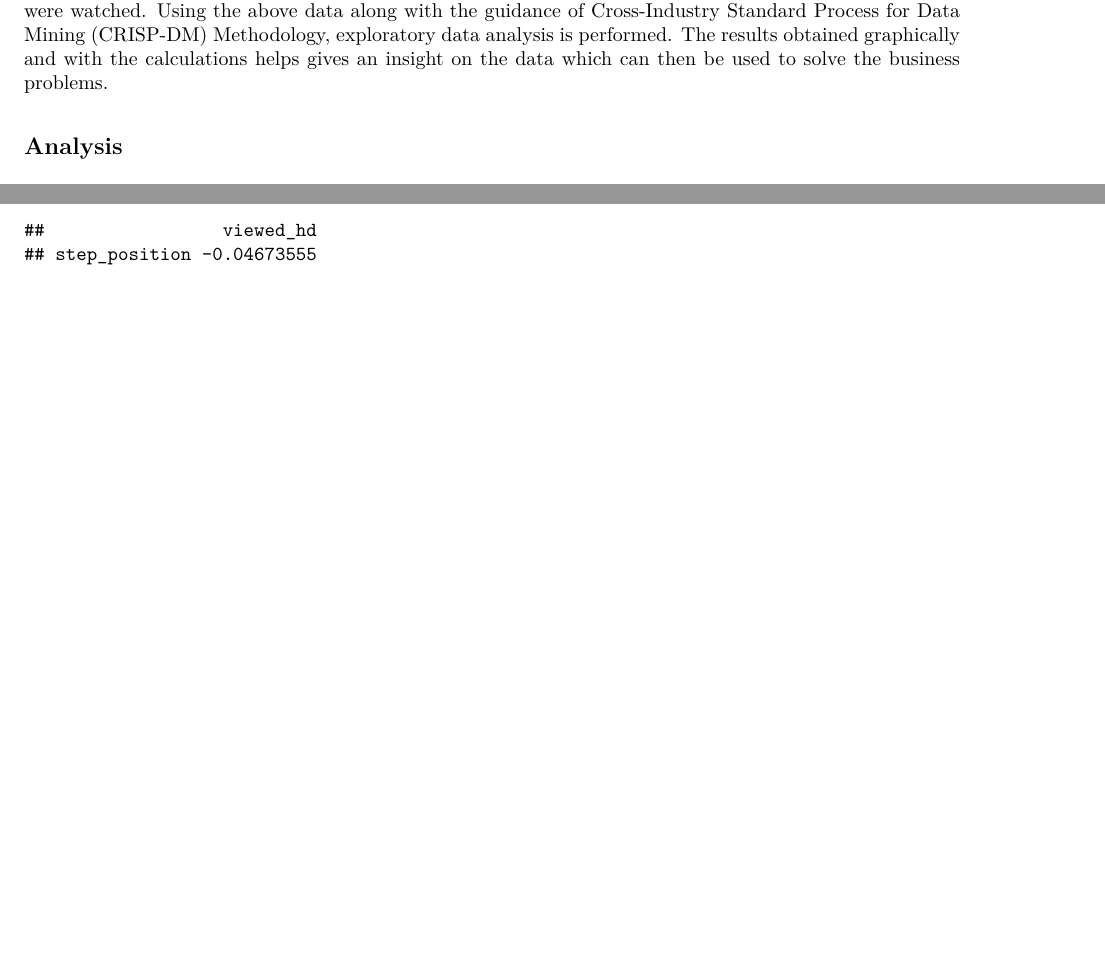
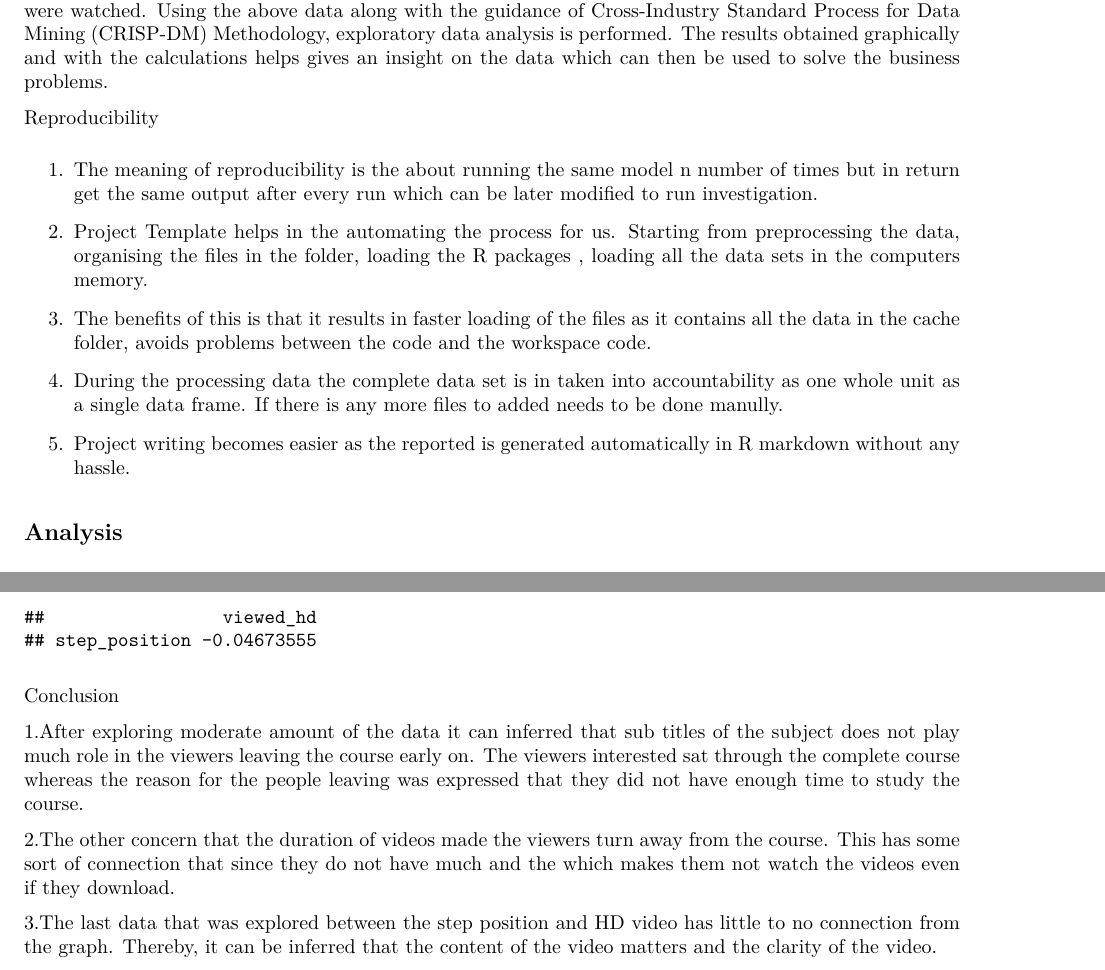
Before and after one commit to sahej-ncl/cyber-security-learning-analytics, an R Markdown document (reports/CSC8631_C1011323_EDA-Report.Rmd): two parts of pages 1 and 8 of 10 before the commit and two parts of pages 1 and 9 of 11 after it, joined at a grey line, cut so that both start at the same text, the shorter picture padded with empty space. The pictures show the output file reports/CSC8631_C1011323_EDA-Report.pdf that the author committed with the source.

Commit message:
Almost done.

````diff
--- a/reports/CSC8631_C1011323_EDA-Report.Rmd
+++ b/reports/CSC8631_C1011323_EDA-Report.Rmd
@@ -18,6 +18,20 @@ The demand for cyber security professionals has increased significantly in the l
 The demand to build a cyber resilient strategy becomes a necessity to avoid reputation damages and protection from privacy invasion. There are now numerous programmes which prepare students to cope with the complex future of cyber security. Most of the courses related to cyber security are online and can be recorded or downloaded for further reference. These online courses access a network of world class academics and improve the courses handling.  The Future Learn MOOC data set contains archetype-survey-responses, enrollments, leaving survey response, question response, statistical viewing of viewing, question response. The data recorded for the above observations are done in specific intervals.
 
 In this project work the analysis is done on the statistical viewing of viewing data set. This data set contains varies parameters such as Title, total views, duration of the videos, location of videos where they were watched. Using the above data along with the guidance of Cross-Industry Standard Process for Data Mining (CRISP-DM) Methodology, exploratory data analysis is performed. The results obtained graphically and with the calculations helps gives an insight on the data which can then be used to solve the business problems.
+
+Reproducibility
+
+1.	The meaning of reproducibility is the about running the same model n number of times but in return get the same output after every run which can be later modified to run investigation.
+
+2.	Project Template helps in the automating the process for us. Starting from preprocessing the data, organising the files in the folder, loading the R packages , loading all the data sets in the computers memory.
+
+3.	The benefits of this is that it results in faster loading of the files as it contains all the data in the cache folder, avoids problems between the code and the workspace code.
+
+4.	During the processing data the complete data set is in taken into accountability as one whole unit as a single data frame. If there is any more files to added needs to be done manully.
+
+5.	Project writing becomes easier as the reported is generated automatically in R markdown without any hassle.
+
+
 
 
 
@@ -229,3 +250,13 @@ knitr::include_graphics(here::here("graphs", "plot_j10.png"))
 ```{r fig.align = 'center', out.width = "110%", fig.cap = "v5", echo = FALSE}
 knitr::include_graphics(here::here("graphs", "plot_j11.png"))
 ```
+
+
+
+Conclusion
+
+1.After exploring moderate amount of the data it can inferred that sub titles of the subject does not play much role in the viewers leaving the course early on. The viewers interested sat through the complete course whereas the reason for the people leaving was expressed that they did not have enough time to study the course.
+
+2.The other concern that the duration of videos made the viewers turn away from the course. This has some sort of connection that since they do not have much and the which makes them not watch the videos even if they download.
+
+3.The last data that was explored between the step position and HD video has little to no connection from the graph. Thereby, it can be inferred that the content of the video matters and the clarity of the video.
````
Also changed, not shown: reports/CSC8631_C1011323_EDA-Report.pdf, reports/CSC8631_C1011323_EDA-Report.Rmd (9 more changed lines).
